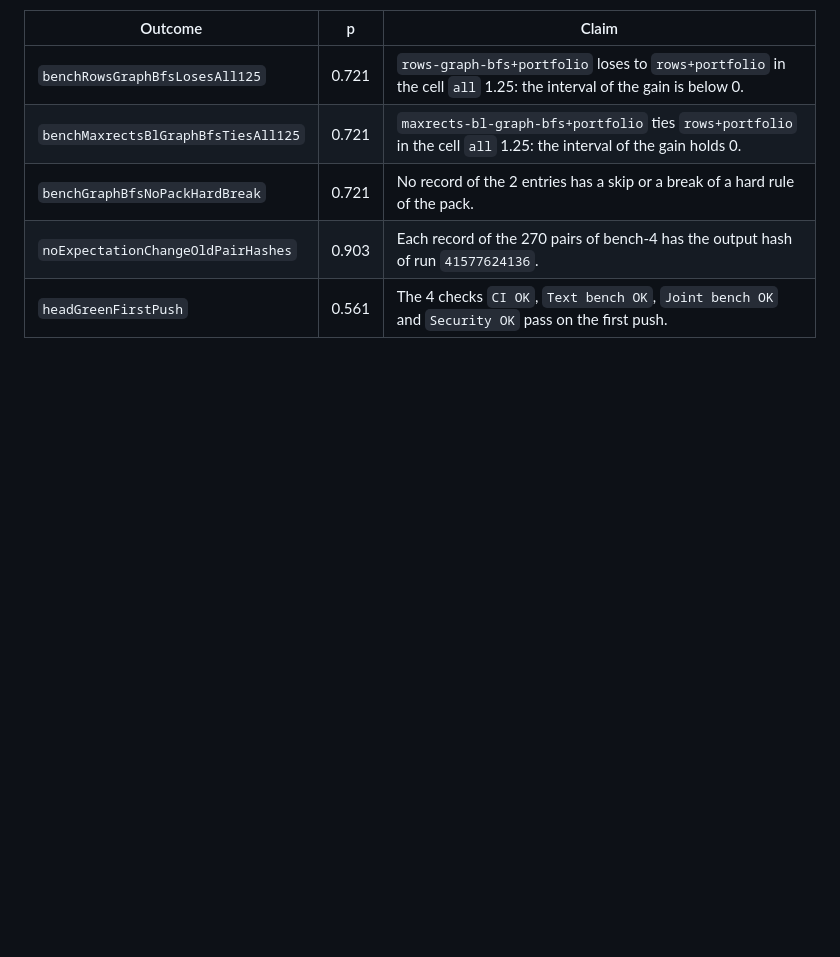
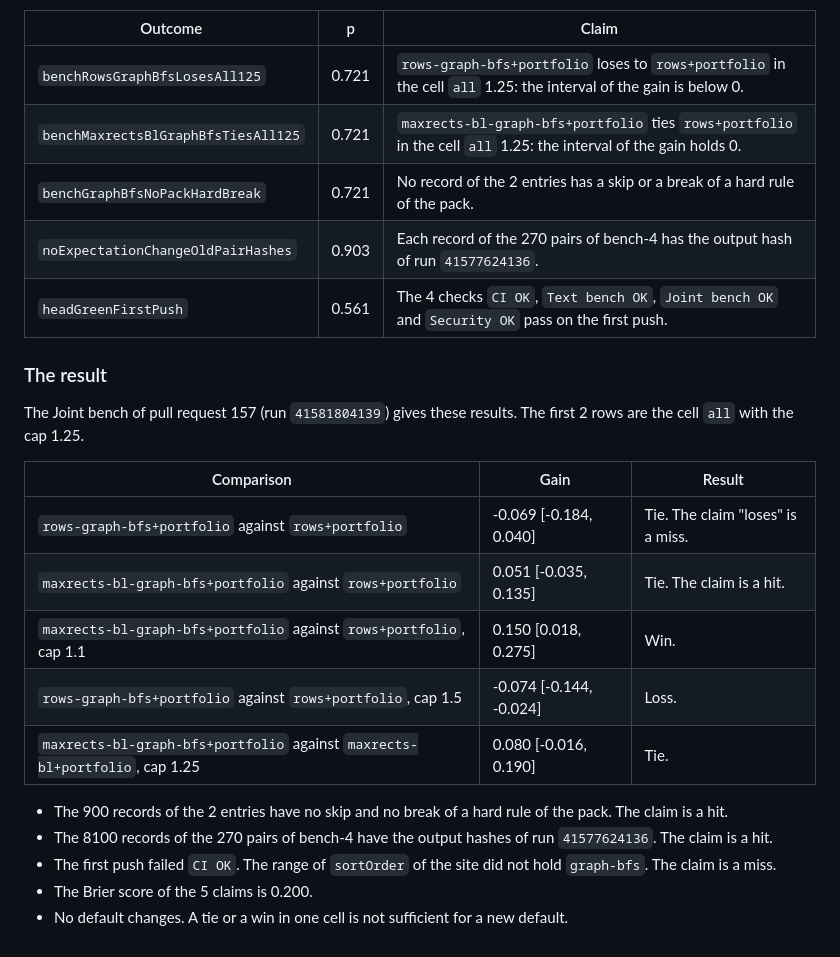
Before and after one commit to mark1russell7/layout-contract, a Markdown page: docs/JOINT-BENCH.md, the part around the change. Drawn GitHub-style; blank space fills up the shorter version.

Commit message:
docs: the result of the graph-bfs entries, and L47 is done
Co-Authored-By: Claude Opus 5.5 <noreply@anthropic.com>

```diff
--- a/docs/JOINT-BENCH.md
+++ b/docs/JOINT-BENCH.md
@@ -1714,3 +1714,21 @@ The prediction `layout-stack-L47-graph-bfs-joint` of the fleet has the claims. T
 | `benchGraphBfsNoPackHardBreak` | 0.721 | No record of the 2 entries has a skip or a break of a hard rule of the pack. |
 | `noExpectationChangeOldPairHashes` | 0.903 | Each record of the 270 pairs of bench-4 has the output hash of run `41577624136`. |
 | `headGreenFirstPush` | 0.561 | The 4 checks `CI OK`, `Text bench OK`, `Joint bench OK` and `Security OK` pass on the first push. |
+
+### The result
+
+The Joint bench of pull request 157 (run `41581804139`) gives these results. The first 2 rows are the cell `all` with the cap 1.25.
+
+| Comparison | Gain | Result |
+|---|---|---|
+| `rows-graph-bfs+portfolio` against `rows+portfolio` | -0.069 [-0.184, 0.040] | Tie. The claim "loses" is a miss. |
+| `maxrects-bl-graph-bfs+portfolio` against `rows+portfolio` | 0.051 [-0.035, 0.135] | Tie. The claim is a hit. |
+| `maxrects-bl-graph-bfs+portfolio` against `rows+portfolio`, cap 1.1 | 0.150 [0.018, 0.275] | Win. |
+| `rows-graph-bfs+portfolio` against `rows+portfolio`, cap 1.5 | -0.074 [-0.144, -0.024] | Loss. |
+| `maxrects-bl-graph-bfs+portfolio` against `maxrects-bl+portfolio`, cap 1.25 | 0.080 [-0.016, 0.190] | Tie. |
+
+- The 900 records of the 2 entries have no skip and no break of a hard rule of the pack. The claim is a hit.
+- The 8100 records of the 270 pairs of bench-4 have the output hashes of run `41577624136`. The claim is a hit.
+- The first push failed `CI OK`. The range of `sortOrder` of the site did not hold `graph-bfs`. The claim is a miss.
+- The Brier score of the 5 claims is 0.200.
+- No default changes. A tie or a win in one cell is not sufficient for a new default.
```
Also changed, not shown: docs/ROADMAP.md (+1 -1 lines).
